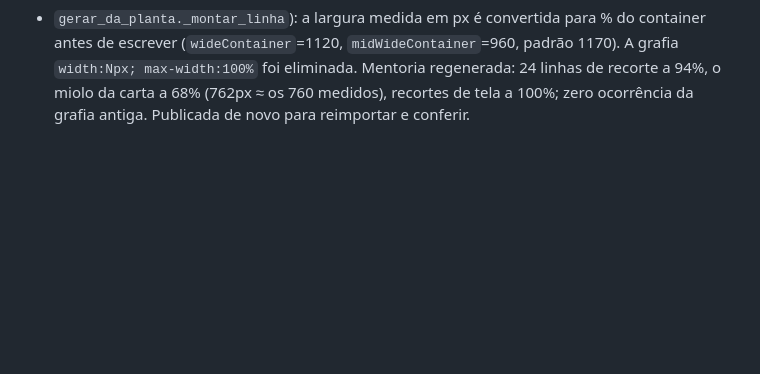
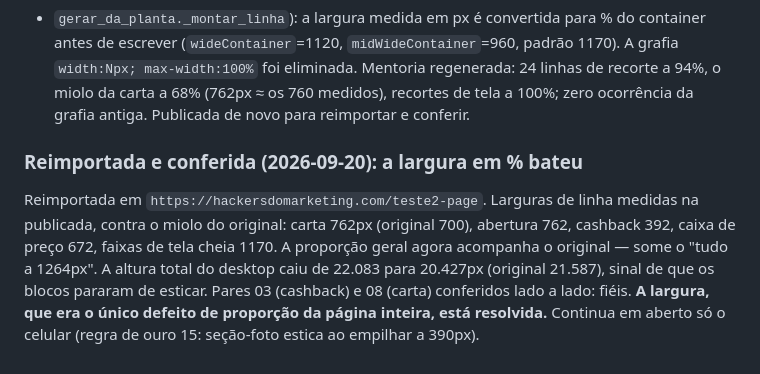
Before and after one commit to Hackerdomarketing/paginas-para-importar-no-gohighlevel, a Markdown page: README.md, the part around the change. GitHub-like rendering; blank space fills up the shorter version.

Commit message:
Mentoria reimportada: largura em % bateu com o original; so o mobile fica em aberto
Co-Authored-By: Claude Opus 4.8 <noreply@anthropic.com>

```diff
--- a/README.md
+++ b/README.md
@@ -822,3 +822,12 @@ Seis grafias de largura testadas na página publicada (alvo 600px de miolo, cont
 (`wideContainer`=1120, `midWideContainer`=960, padrão 1170). A grafia `width:Npx; max-width:100%` foi eliminada.
 Mentoria regenerada: 24 linhas de recorte a 94%, o miolo da carta a 68% (762px ≈ os 760 medidos), recortes de tela
 a 100%; zero ocorrência da grafia antiga. Publicada de novo para reimportar e conferir.
+
+### Reimportada e conferida (2026-09-20): a largura em % bateu
+
+Reimportada em `https://hackersdomarketing.com/teste2-page`. Larguras de linha medidas na publicada, contra o miolo
+do original: carta 762px (original 700), abertura 762, cashback 392, caixa de preço 672, faixas de tela cheia 1170.
+A proporção geral agora acompanha o original — some o "tudo a 1264px". A altura total do desktop caiu de 22.083 para
+20.427px (original 21.587), sinal de que os blocos pararam de esticar. Pares 03 (cashback) e 08 (carta) conferidos
+lado a lado: fiéis. **A largura, que era o único defeito de proporção da página inteira, está resolvida.** Continua
+em aberto só o celular (regra de ouro 15: seção-foto estica ao empilhar a 390px).
```
